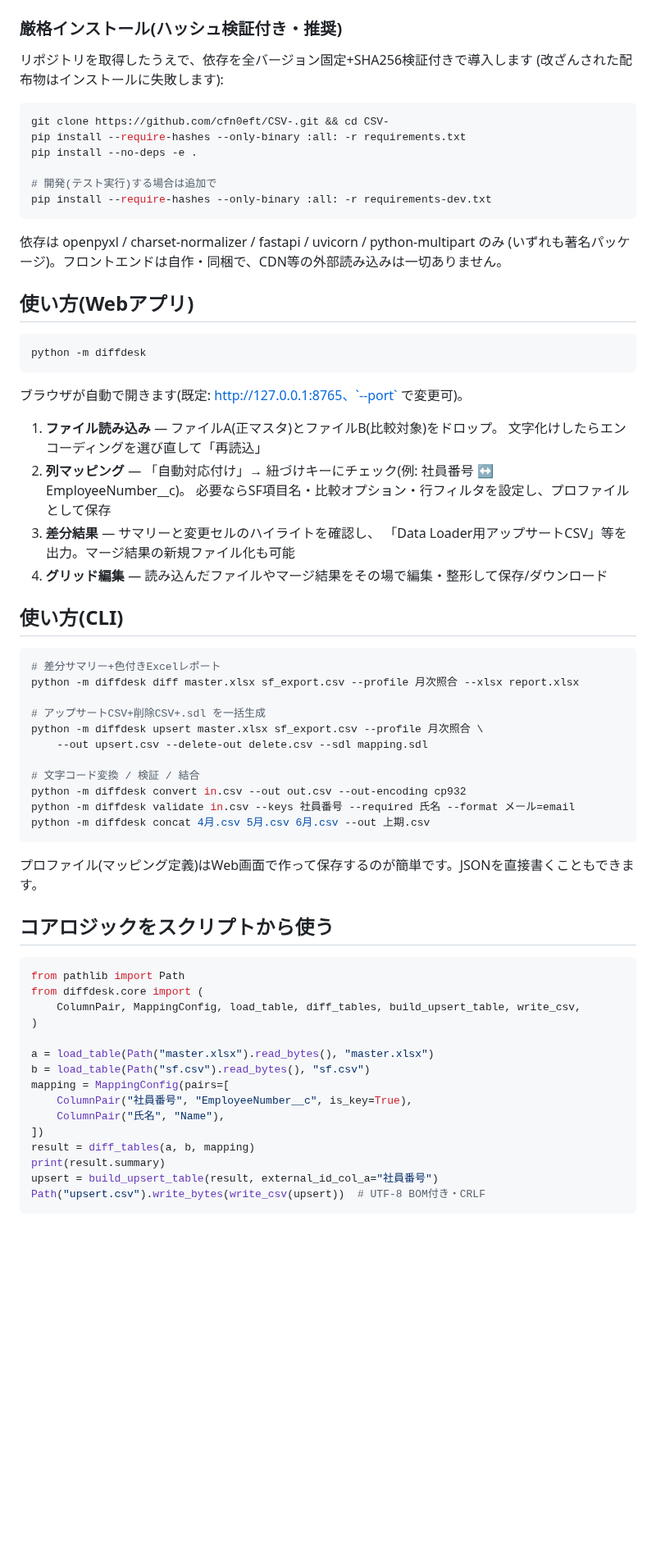
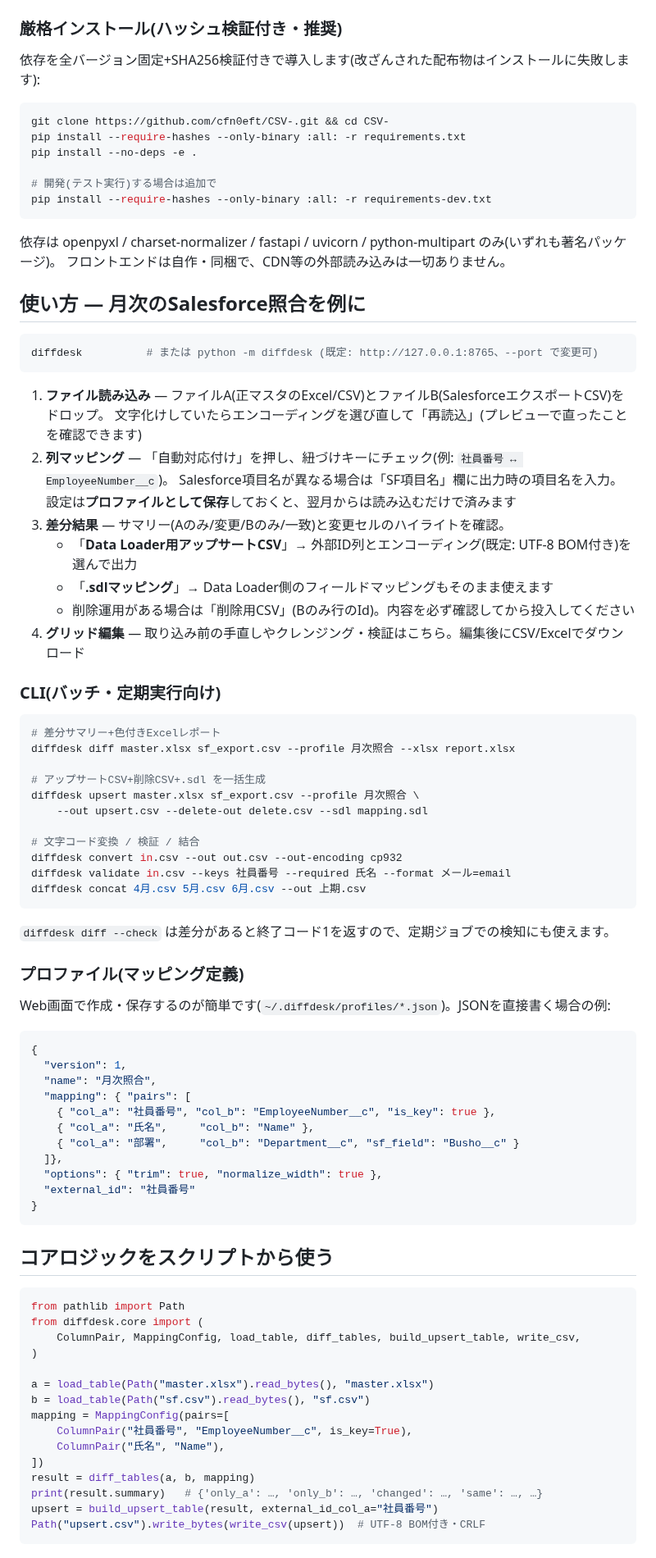
Before and after one commit to cfn0eft/DiffDesk, a Markdown page: README.md, the part around one of its changes. Shown at 82% size. Drawn GitHub-style; blank space fills up the shorter version.

````diff
--- a/README.md
+++ b/README.md
@@ -37,8 +52,7 @@ diffdesk   # ← これだけで起動(ブラウザが自動で開きます)
 
 ### 厳格インストール(ハッシュ検証付き・推奨)
 
-リポジトリを取得したうえで、依存を全バージョン固定+SHA256検証付きで導入します
-(改ざんされた配布物はインストールに失敗します):
+依存を全バージョン固定+SHA256検証付きで導入します(改ざんされた配布物はインストールに失敗します):
 
 ```bash
 git clone https://github.com/cfn0eft/CSV-.git && cd CSV-
@@ -49,42 +63,61 @@ pip install --no-deps -e .
 pip install --require-hashes --only-binary :all: -r requirements-dev.txt
 ```
 
-依存は openpyxl / charset-normalizer / fastapi / uvicorn / python-multipart のみ
-(いずれも著名パッケージ)。フロントエンドは自作・同梱で、CDN等の外部読み込みは一切ありません。
+依存は openpyxl / charset-normalizer / fastapi / uvicorn / python-multipart のみ(いずれも著名パッケージ)。
+フロントエンドは自作・同梱で、CDN等の外部読み込みは一切ありません。
 
-## 使い方(Webアプリ)
+## 使い方 — 月次のSalesforce照合を例に
 
 ```bash
-python -m diffdesk
+diffdesk          # または python -m diffdesk (既定: http://127.0.0.1:8765、--port で変更可)
 ```
 
-ブラウザが自動で開きます(既定: http://127.0.0.1:8765、`--port` で変更可)。
+1. **ファイル読み込み** — ファイルA(正マスタのExcel/CSV)とファイルB(SalesforceエクスポートCSV)をドロップ。
+   文字化けしていたらエンコーディングを選び直して「再読込」(プレビューで直ったことを確認できます)
+2. **列マッピング** — 「自動対応付け」を押し、紐づけキーにチェック(例: `社員番号 ↔ EmployeeNumber__c`)。
+   Salesforce項目名が異なる場合は「SF項目名」欄に出力時の項目名を入力。
+   設定は**プロファイルとして保存**しておくと、翌月からは読み込むだけで済みます
+3. **差分結果** — サマリー(Aのみ/変更/Bのみ/一致)と変更セルのハイライトを確認。
+   - 「**Data Loader用アップサートCSV**」→ 外部ID列とエンコーディング(既定: UTF-8 BOM付き)を選んで出力
+   - 「**.sdlマッピング**」→ Data Loader側のフィールドマッピングもそのまま使えます
+   - 削除運用がある場合は「削除用CSV」(Bのみ行のId)。内容を必ず確認してから投入してください
+4. **グリッド編集** — 取り込み前の手直しやクレンジング・検証はこちら。編集後にCSV/Excelでダウンロード
 
-1. **ファイル読み込み** — ファイルA(正マスタ)とファイルB(比較対象)をドロップ。
-   文字化けしたらエンコーディングを選び直して「再読込」
-2. **列マッピング** — 「自動対応付け」→ 紐づけキーにチェック(例: 社員番号 ↔ EmployeeNumber__c)。
-   必要ならSF項目名・比較オプション・行フィルタを設定し、プロファイルとして保存
-3. **差分結果** — サマリーと変更セルのハイライトを確認し、
-   「Data Loader用アップサートCSV」等を出力。マージ結果の新規ファイル化も可能
-4. **グリッド編集** — 読み込んだファイルやマージ結果をその場で編集・整形して保存/ダウンロード
-
-## 使い方(CLI)
+### CLI(バッチ・定期実行向け)
 
 ```bash
 # 差分サマリー+色付きExcelレポート
-python -m diffdesk diff master.xlsx sf_export.csv --profile 月次照合 --xlsx report.xlsx
+diffdesk diff master.xlsx sf_export.csv --profile 月次照合 --xlsx report.xlsx
 
 # アップサートCSV+削除CSV+.sdl を一括生成
-python -m diffdesk upsert master.xlsx sf_export.csv --profile 月次照合 \
+diffdesk upsert master.xlsx sf_export.csv --profile 月次照合 \
     --out upsert.csv --delete-out delete.csv --sdl mapping.sdl
 
 # 文字コード変換 / 検証 / 結合
-python -m diffdesk convert in.csv --out out.csv --out-encoding cp932
-python -m diffdesk validate in.csv --keys 社員番号 --required 氏名 --format メール=email
-python -m diffdesk concat 4月.csv 5月.csv 6月.csv --out 上期.csv
+diffdesk convert in.csv --out out.csv --out-encoding cp932
+diffdesk validate in.csv --keys 社員番号 --required 氏名 --format メール=email
+diffdesk concat 4月.csv 5月.csv 6月.csv --out 上期.csv
 ```
 
-プロファイル(マッピング定義)はWeb画面で作って保存するのが簡単です。JSONを直接書くこともできます。
+`diffdesk diff --check` は差分があると終了コード1を返すので、定期ジョブでの検知にも使えます。
+
+### プロファイル(マッピング定義)
+
+Web画面で作成・保存するのが簡単です(`~/.diffdesk/profiles/*.json`)。JSONを直接書く場合の例:
+
+```json
+{
+  "version": 1,
+  "name": "月次照合",
+  "mapping": { "pairs": [
+    { "col_a": "社員番号", "col_b": "EmployeeNumber__c", "is_key": true },
+    { "col_a": "氏名",     "col_b": "Name" },
+    { "col_a": "部署",     "col_b": "Department__c", "sf_field": "Busho__c" }
+  ]},
+  "options": { "trim": true, "normalize_width": true },
+  "external_id": "社員番号"
+}
+```
 
 ## コアロジックをスクリプトから使う
 
@@ -101,7 +134,7 @@ mapping = MappingConfig(pairs=[
     ColumnPair("氏名", "Name"),
 ])
 result = diff_tables(a, b, mapping)
-print(result.summary)
+print(result.summary)   # {'only_a': …, 'only_b': …, 'changed': …, 'same': …, …}
 upsert = build_upsert_table(result, external_id_col_a="社員番号")
 Path("upsert.csv").write_bytes(write_csv(upsert))  # UTF-8 BOM付き・CRLF
 ```
````
Also changed, not shown: other parts of README.md (+65 -16 lines), docs/images/tab1_load.png (added), docs/images/tab2_mapping.png (added), docs/images/tab3_diff.png (added), docs/images/tab4_grid.png (added).
